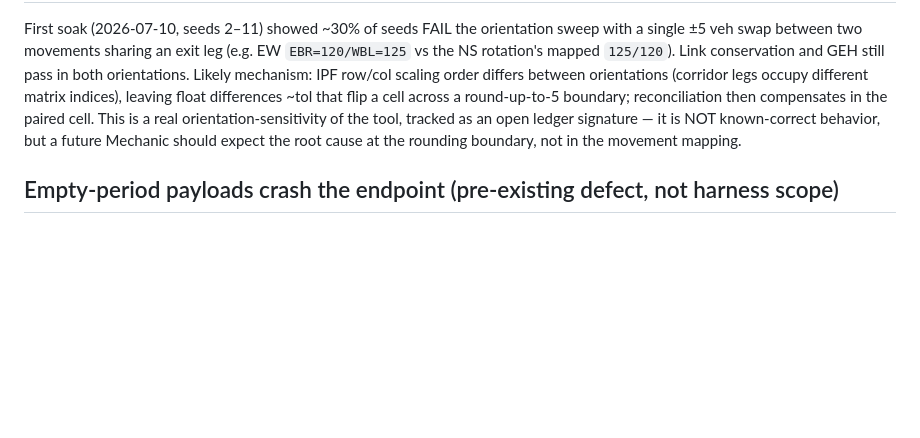
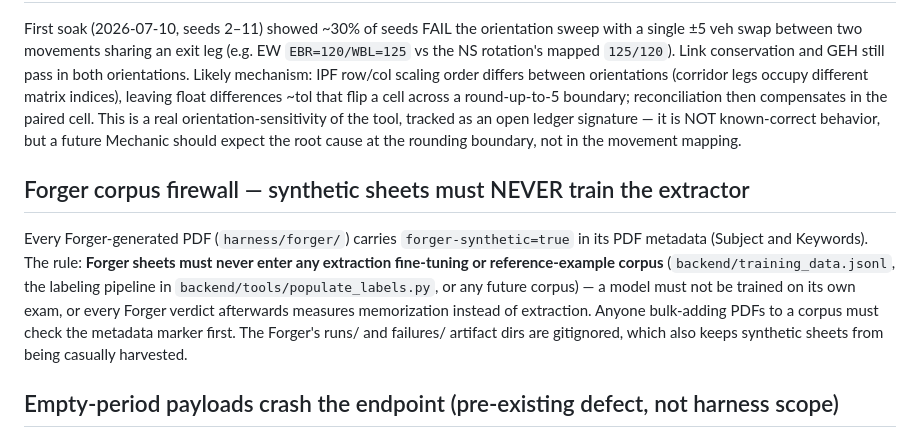
Before and after one commit to redhawkliger/demandiq, a Markdown page: harness/knowledge/known-behaviors.md, the part around the change. GitHub-like rendering; blank space fills up the shorter version.

Commit message:
docs(harness): Forger README + corpus-firewall rule in known-behaviors
Co-Authored-By: Claude Fable 5 <noreply@anthropic.com>

```diff
--- a/harness/knowledge/known-behaviors.md
+++ b/harness/knowledge/known-behaviors.md
@@ -86,6 +86,19 @@ tool, tracked as an open ledger signature — it is NOT known-correct behavior,
 but a future Mechanic should expect the root cause at the rounding boundary,
 not in the movement mapping.
 
+## Forger corpus firewall — synthetic sheets must NEVER train the extractor
+
+Every Forger-generated PDF (`harness/forger/`) carries
+`forger-synthetic=true` in its PDF metadata (Subject and Keywords). The
+rule: **Forger sheets must never enter any extraction fine-tuning or
+reference-example corpus** (`backend/training_data.jsonl`, the labeling
+pipeline in `backend/tools/populate_labels.py`, or any future corpus) — a
+model must not be trained on its own exam, or every Forger verdict
+afterwards measures memorization instead of extraction. Anyone bulk-adding
+PDFs to a corpus must check the metadata marker first. The Forger's runs/
+and failures/ artifact dirs are gitignored, which also keeps synthetic
+sheets from being casually harvested.
+
 ## Empty-period payloads crash the endpoint (pre-existing defect, not harness scope)
 
 `/balance-nchrp` 500s (KeyError in `balance_leg_totals`) when a period has
```
Also changed, not shown: harness/forger/README.md (added, +87 -0 lines).
